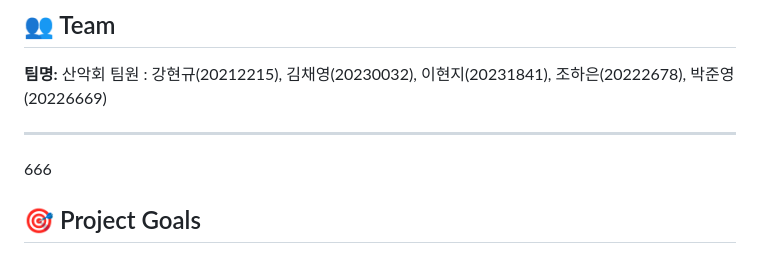
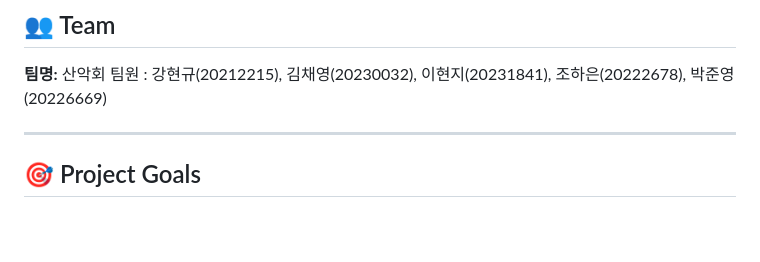
Before and after one commit to Leehyronji/my-project, a Markdown page: README.md, the part around the change. Rendered like a GitHub page; blank space fills up the shorter version.

```diff
--- a/README.md
+++ b/README.md
@@ -13,7 +13,7 @@ Unity 기반의 실시간 시뮬레이션 로직과 TouchDesigner의 프로젝
 팀원 : 강현규(20212215), 김채영(20230032), 이현지(20231841), 조하은(20222678), 박준영(20226669)
 
 ---
-666
+
 ## 🎯 Project Goals
 
 ### Technical Goals
```
